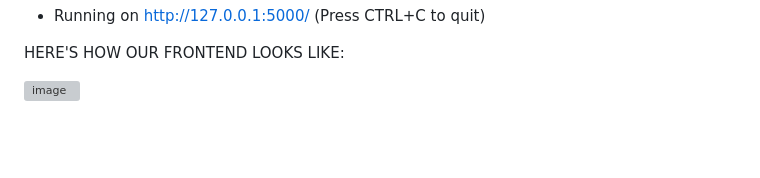
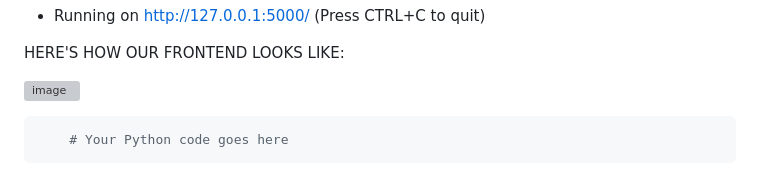
Before and after one commit to Akshaj1017/Customer-Churn-Analysis, a Markdown page: README.md, the part around the change. Drawn GitHub-style; blank space fills up the shorter version; grey boxes are pictures that could not be loaded.

````diff
--- a/README.md
+++ b/README.md
@@ -66,3 +66,7 @@ Below message in Python shell is seen, which indicates that our App is now hoste
 HERE'S HOW OUR FRONTEND LOOKS LIKE:
 
 ![image](https://user-images.githubusercontent.com/92584055/225853617-6b74afa1-a2a2-4190-93d4-d404e01c7950.png)
+
+```python
+    # Your Python code goes here
+```
````
